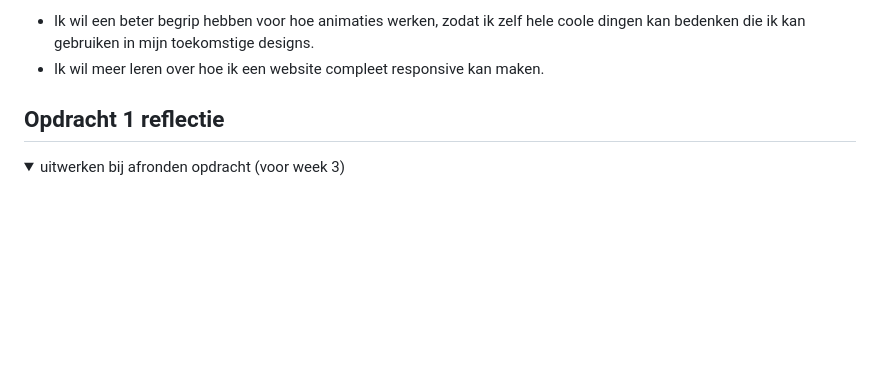
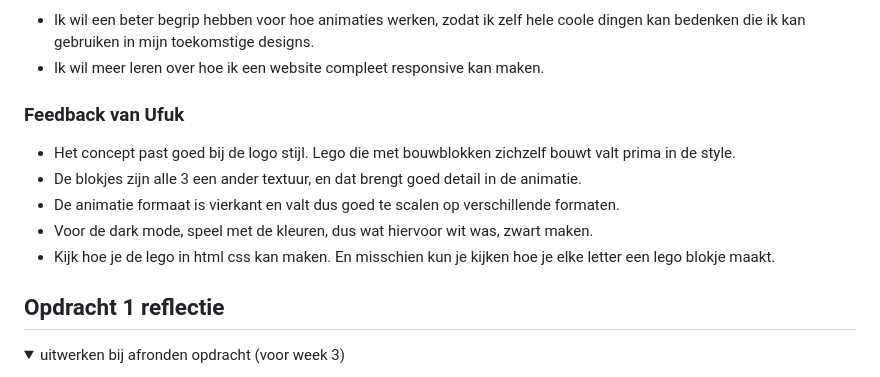
Before and after one commit to KabouterGeitje/FrEnDe, a Markdown page: README.md, the part around the change. Drawn GitHub-style; folded sections open; blank space fills up the shorter version.

```diff
--- a/README.md
+++ b/README.md
@@ -34,6 +34,13 @@ Nb. Door *open* toe te voegen aan een *details* element kun je deze standaard op
   - Ik wil een beter begrip hebben voor hoe animaties werken, zodat ik zelf hele coole dingen kan bedenken die ik kan gebruiken
   in mijn toekomstige designs.
   - Ik wil meer leren over hoe ik een website compleet responsive kan maken.
+
+  ### Feedback van Ufuk
+  - Het concept past goed bij de logo stijl. Lego die met bouwblokken zichzelf bouwt valt prima in de style.
+  - De blokjes zijn alle 3 een ander textuur, en dat brengt goed detail in de animatie.
+  - De animatie formaat is vierkant en valt dus goed te scalen op verschillende formaten.
+  - Voor de dark mode, speel met de kleuren, dus wat hiervoor wit was, zwart maken.
+  - Kijk hoe je de lego in html css kan maken. En misschien kun je kijken hoe je elke letter een lego blokje maakt.
 
 </details>
 
```
